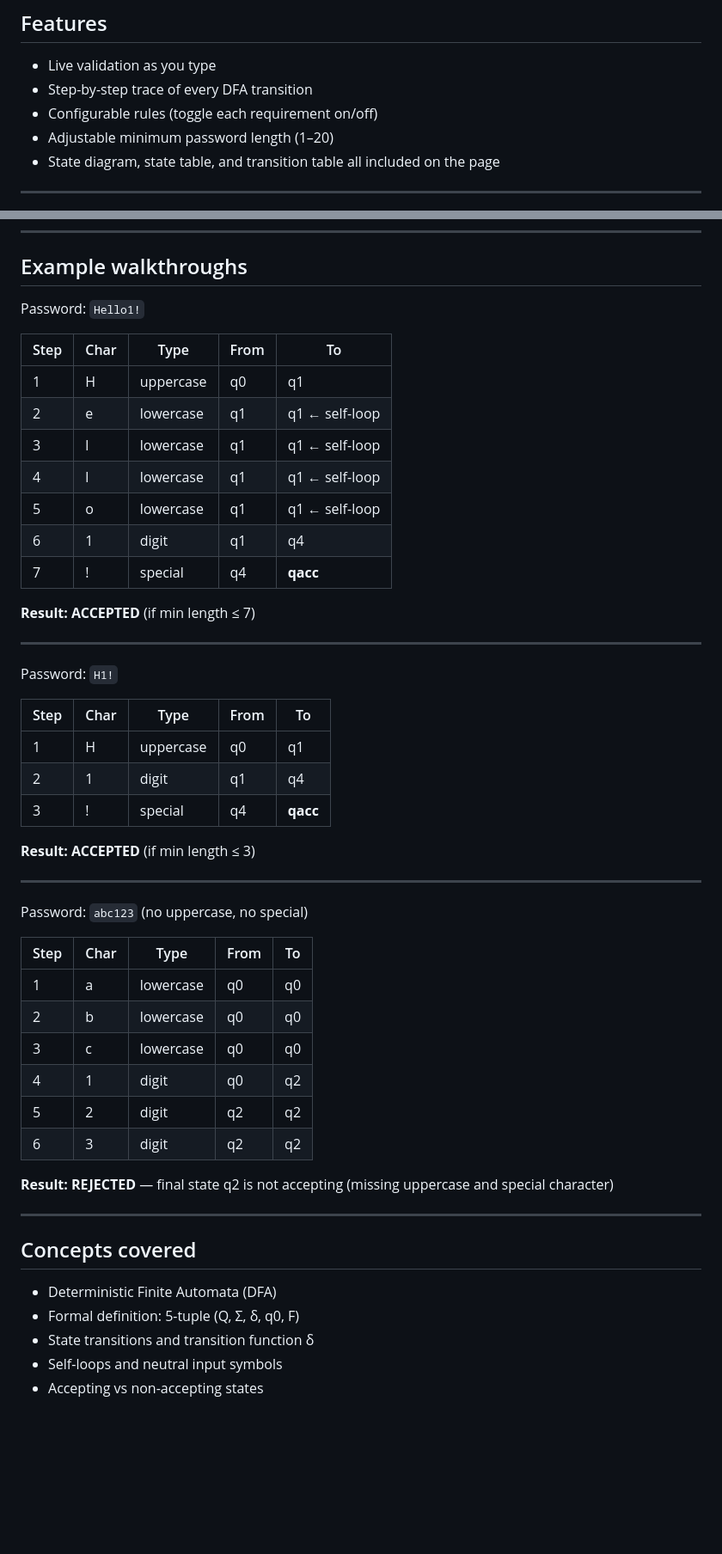
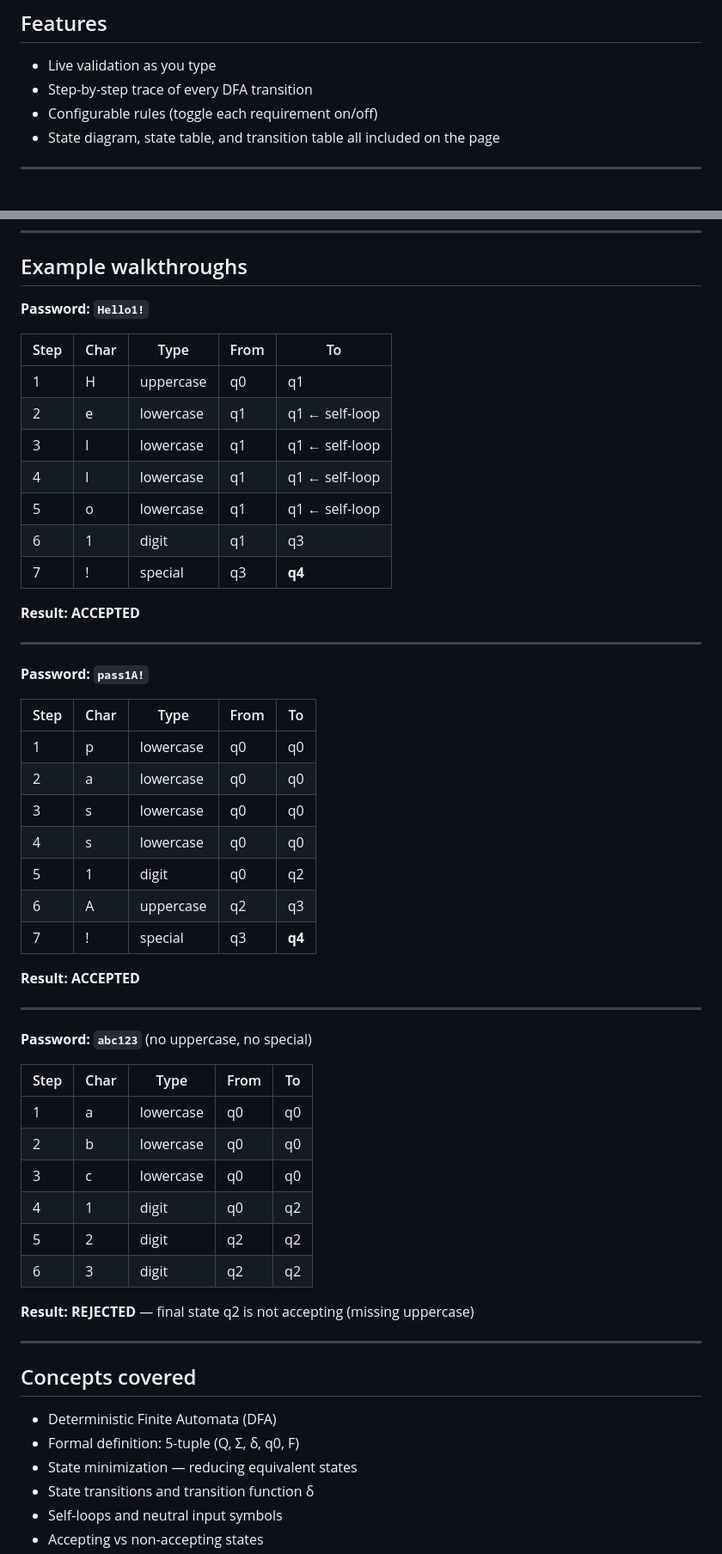
Before and after one commit to IshiguroTaiga/yakiYAWA, a Markdown page: README.md, 2 parts joined by grey strips. Shown at 86% size. Rendered like a GitHub page; blank space fills up the shorter version.

```diff
--- a/README.md
+++ b/README.md
@@ -73,7 +75,6 @@ This keeps the DFA **complete** (every state has a defined transition for every
 - Live validation as you type
 - Step-by-step trace of every DFA transition
 - Configurable rules (toggle each requirement on/off)
-- Adjustable minimum password length (1–20)
 - State diagram, state table, and transition table all included on the page
 
 ---
@@ -116,7 +117,7 @@ Or drag `index.html` into your browser.
 
 ## Example walkthroughs
 
-Password: `Hello1!`
+**Password: `Hello1!`**
 
 | Step | Char | Type | From | To |
 |------|------|------|------|----|
@@ -125,26 +126,30 @@ Password: `Hello1!`
 | 3 | l | lowercase | q1 | q1 ← self-loop |
 | 4 | l | lowercase | q1 | q1 ← self-loop |
 | 5 | o | lowercase | q1 | q1 ← self-loop |
-| 6 | 1 | digit | q1 | q4 |
-| 7 | ! | special | q4 | **qacc** |
+| 6 | 1 | digit | q1 | q3 |
+| 7 | ! | special | q3 | **q4** |
 
-**Result: ACCEPTED** (if min length ≤ 7)
+**Result: ACCEPTED**
 
 ---
 
-Password: `H1!`
+**Password: `pass1A!`**
 
 | Step | Char | Type | From | To |
 |------|------|------|------|----|
-| 1 | H | uppercase | q0 | q1 |
-| 2 | 1 | digit | q1 | q4 |
-| 3 | ! | special | q4 | **qacc** |
+| 1 | p | lowercase | q0 | q0 |
+| 2 | a | lowercase | q0 | q0 |
+| 3 | s | lowercase | q0 | q0 |
+| 4 | s | lowercase | q0 | q0 |
+| 5 | 1 | digit | q0 | q2 |
+| 6 | A | uppercase | q2 | q3 |
+| 7 | ! | special | q3 | **q4** |
 
-**Result: ACCEPTED** (if min length ≤ 3)
+**Result: ACCEPTED**
 
 ---
 
-Password: `abc123` (no uppercase, no special)
+**Password: `abc123`** (no uppercase, no special)
 
 | Step | Char | Type | From | To |
 |------|------|------|------|----|
@@ -155,7 +160,7 @@ Password: `abc123` (no uppercase, no special)
 | 5 | 2 | digit | q2 | q2 |
 | 6 | 3 | digit | q2 | q2 |
 
-**Result: REJECTED** — final state q2 is not accepting (missing uppercase and special character)
+**Result: REJECTED** — final state q2 is not accepting (missing uppercase)
 
 ---
 
@@ -163,6 +168,7 @@ Password: `abc123` (no uppercase, no special)
 
 - Deterministic Finite Automata (DFA)
 - Formal definition: 5-tuple (Q, Σ, δ, q0, F)
+- State minimization — reducing equivalent states
 - State transitions and transition function δ
 - Self-loops and neutral input symbols
 - Accepting vs non-accepting states
```
Also changed, not shown: other parts of README.md (+25 -23 lines).
